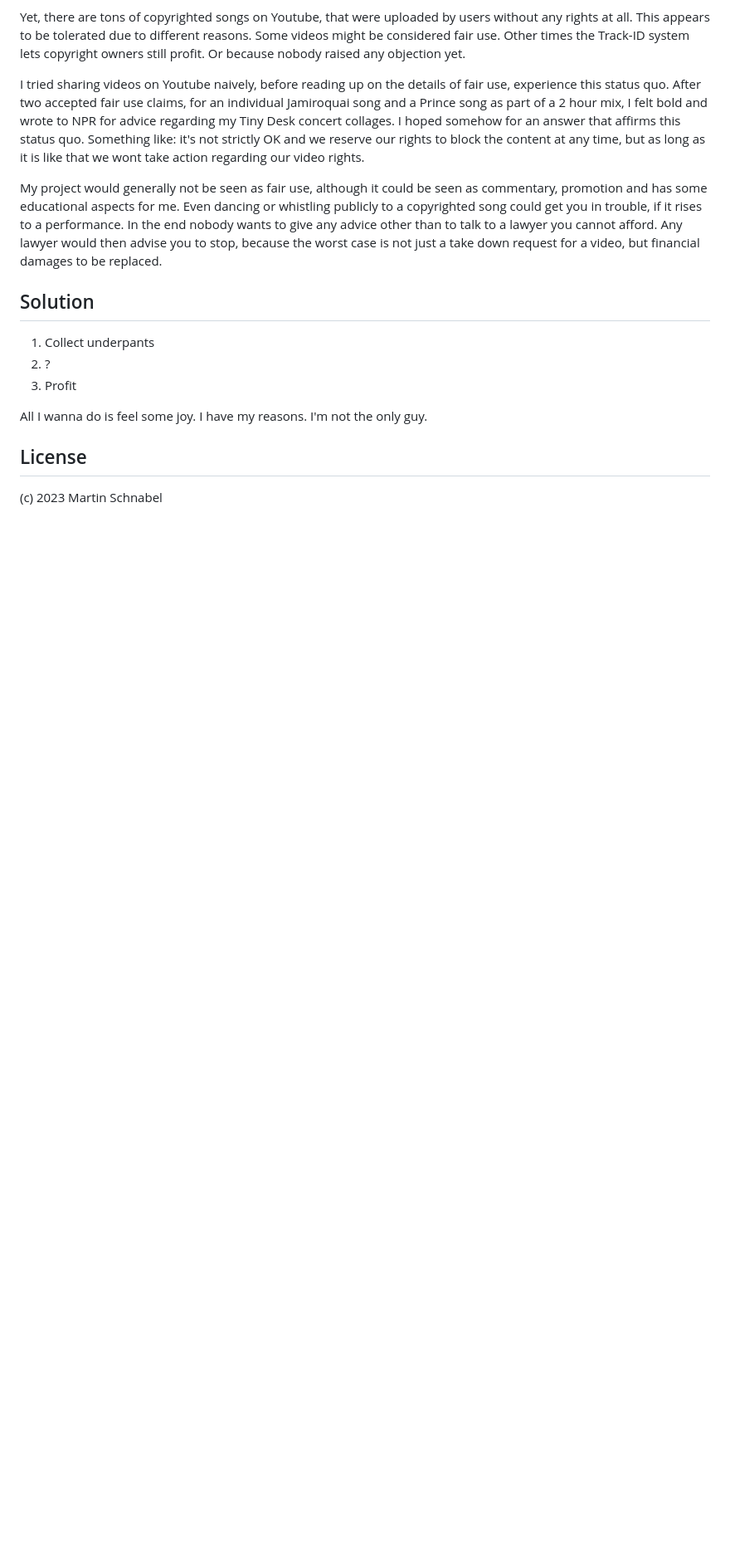
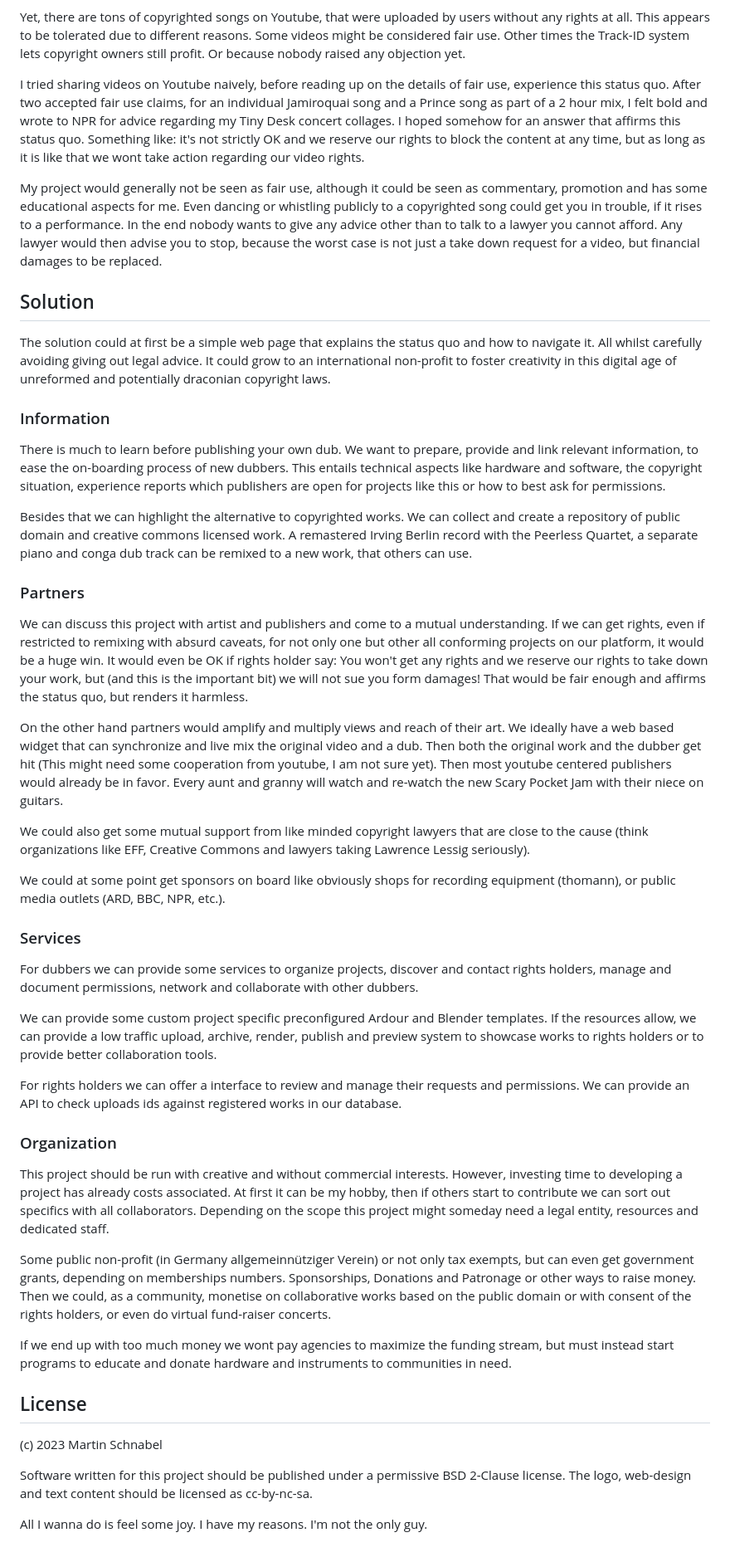
Before and after one commit to mb0/qnpdub, a Markdown page: README.md, the part around the change. Shown: that part at 83% size. Drawn GitHub-style; blank space fills up the shorter version.

Commit message:
detail proposed solutions

```diff
--- a/README.md
+++ b/README.md
@@ -85,13 +85,77 @@ to be replaced.
 Solution
 --------
 
- 1. Collect underpants
- 2. ?
- 3. Profit
+The solution could at first be a simple web page that explains the status quo and how to navigate
+it. All whilst carefully avoiding giving out legal advice. It could grow to an international
+non-profit to foster creativity in this digital age of unreformed and potentially draconian
+copyright laws.
 
-All I wanna do is feel some joy. I have my reasons. I'm not the only guy.
+### Information
+
+There is much to learn before publishing your own dub. We want to prepare, provide and link relevant
+information, to ease the on-boarding process of new dubbers. This entails technical aspects like
+hardware and software, the copyright situation, experience reports which publishers are open for
+projects like this or how to best ask for permissions.
+
+Besides that we can highlight the alternative to copyrighted works. We can collect and create a
+repository of public domain and creative commons licensed work. A remastered Irving Berlin record
+with the Peerless Quartet, a separate piano and conga dub track can be remixed to a new work, that
+others can use.
+
+### Partners
+
+We can discuss this project with artist and publishers and come to a mutual understanding.
+If we can get rights, even if restricted to remixing with absurd caveats, for not only one but other
+all conforming projects on our platform, it would be a huge win. It would even be OK if rights
+holder say: You won't get any rights and we reserve our rights to take down your work, but (and this
+is the important bit) we will not sue you form damages! That would be fair enough and affirms the
+status quo, but renders it harmless.
+
+On the other hand partners would amplify and multiply views and reach of their art. We ideally have
+a web based widget that can synchronize and live mix the original video and a dub. Then both the
+original work and the dubber get hit (This might need some cooperation from youtube, I am not sure
+yet). Then most youtube centered publishers would already be in favor. Every aunt and granny will
+watch and re-watch the new Scary Pocket Jam with their niece on guitars.
+
+We could also get some mutual support from like minded copyright lawyers that are close to the cause
+(think organizations like EFF, Creative Commons and lawyers taking Lawrence Lessig seriously).
+
+We could at some point get sponsors on board like obviously shops for recording equipment (thomann),
+or public media outlets (ARD, BBC, NPR, etc.).
+
+### Services
+
+For dubbers we can provide some services to organize projects, discover and contact rights holders,
+manage and document permissions, network and collaborate with other dubbers.
+
+We can provide some custom project specific preconfigured Ardour and Blender templates. If the
+resources allow, we can provide a low traffic upload, archive, render, publish and preview system to
+showcase works to rights holders or to provide better collaboration tools.
+
+For rights holders we can offer a interface to review and manage their requests and permissions. We
+can provide an API to check uploads ids against registered works in our database.
+
+### Organization
+
+This project should be run with creative and without commercial interests. However, investing time
+to developing a project has already costs associated. At first it can be my hobby, then if others
+start to contribute we can sort out specifics with all collaborators. Depending on the scope this
+project might someday need a legal entity, resources and dedicated staff.
+
+Some public non-profit (in Germany allgemeinnütziger Verein) or not only tax exempts, but can even
+get government grants, depending on memberships numbers. Sponsorships, Donations and Patronage or
+other ways to raise money. Then we could, as a community, monetise on collaborative works based on
+the public domain or with consent of the rights holders, or even do virtual fund-raiser concerts.
+
+If we end up with too much money we wont pay agencies to maximize the funding stream, but must
+instead start programs to educate and donate hardware and instruments to communities in need.
 
 License
 -------
 
 (c) 2023 Martin Schnabel
+
+Software written for this project should be published under a permissive BSD 2-Clause license.
+The logo, web-design and text content should be licensed as cc-by-nc-sa.
+
+All I wanna do is feel some joy. I have my reasons. I'm not the only guy.
```
